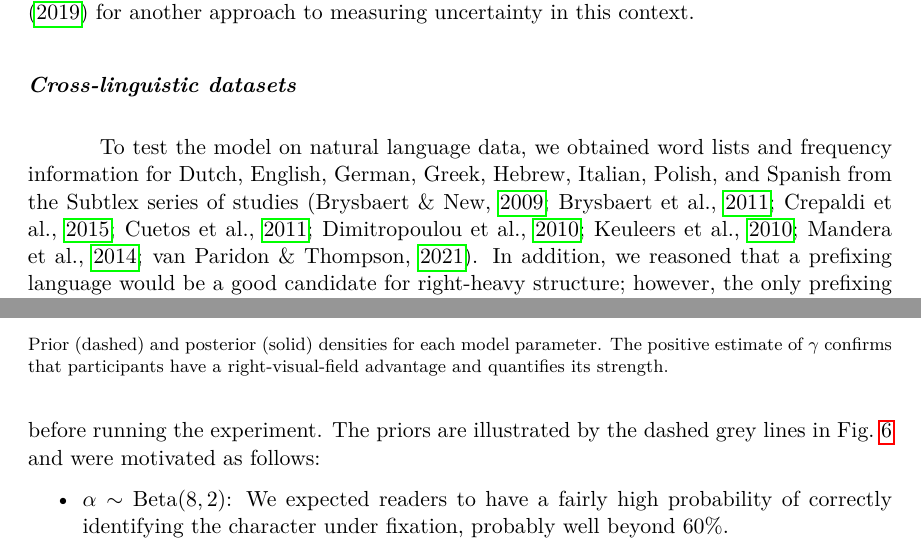
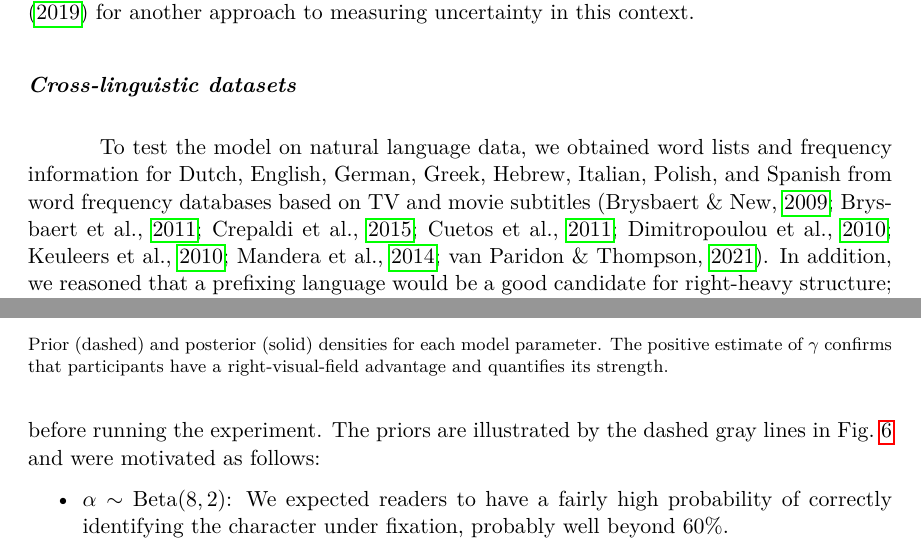
Before and after one commit to jwcarr/lexisense, a LaTeX paper (manuscript/manuscript.tex): two parts of pages 6 and 14 of 44, joined at a grey line, cut so that both start at the same text. Compiled offline with pdfLaTeX.

Commit message:
Last few fixes

```diff
--- a/manuscript/manuscript.tex
+++ b/manuscript/manuscript.tex
@@ -111,7 +111,7 @@ In other words, we define the level of uncertainty a reader can expect to experi
 
 \subsubsection{Cross-linguistic datasets}
 
-To test the model on natural language data, we obtained word lists and frequency information for Dutch, English, German, Greek, Hebrew, Italian, Polish, and Spanish from the Subtlex series of studies \parencite{Brysbaert:2009, Brysbaert:2011, Crepaldi:2015, Cuetos:2011, Dimitropoulou:2010, Keuleers:2010, Mandera:2014, VanParidon:2021}. In addition, we reasoned that a prefixing language would be a good candidate for right-heavy structure; however, the only prefixing language for which we could obtain corpus data was Swahili \parencite{Hurskainen:2016}, which has been classified as a ``weakly prefixing'' language \parencite{wals-26}. We applied a number of preprocessing steps to the raw data from these studies, which included stripping case and accents from the words and filtering out words that used non-native characters (e.g., the letter \textsc{k} in Italian). We then extracted the most frequent 5- to 9-letter words in each language. To ensure that the lexicon sizes would be consistent and comparable (despite the differing sizes of the datasets), we extracted the most frequent 3000 words for each word length in each language.\footnote{One limitation of our model is that each word length must be considered separately.}
+To test the model on natural language data, we obtained word lists and frequency information for Dutch, English, German, Greek, Hebrew, Italian, Polish, and Spanish from word frequency databases based on TV and movie subtitles \parencite{Brysbaert:2009, Brysbaert:2011, Crepaldi:2015, Cuetos:2011, Dimitropoulou:2010, Keuleers:2010, Mandera:2014, VanParidon:2021}. In addition, we reasoned that a prefixing language would be a good candidate for right-heavy structure; however, the only prefixing language for which we could obtain corpus data was Swahili \parencite{Hurskainen:2016}, which has been classified as a ``weakly prefixing'' language \parencite{wals-26}. We applied a number of preprocessing steps to the raw data from these studies, which included stripping case and accents from the words and filtering out words that used non-native characters (e.g., the letter \textsc{k} in Italian). We then extracted the most frequent 5- to 9-letter words in each language. To ensure that the lexicon sizes would be consistent and comparable (despite the differing sizes of the datasets), we extracted the most frequent 3000 words for each word length in each language.\footnote{One limitation of our model is that each word length must be considered separately.}
 
 \subsection{Results}
 
@@ -268,7 +268,7 @@ where $\langle t,j,w \rangle$ represents each trial in $D$ (the target word, the
 \label{fig06}
 \end{figure}
 
-To place a prior on each parameter, we chose a beta distribution (transformed to the relevant parameter bounds) that was representative of the information available to us before running the experiment. The priors are illustrated by the dashed grey lines in Fig.~\ref{fig06} and were motivated as follows:
+To place a prior on each parameter, we chose a beta distribution (transformed to the relevant parameter bounds) that was representative of the information available to us before running the experiment. The priors are illustrated by the dashed gray lines in Fig.~\ref{fig06} and were motivated as follows:
 \begin{itemize}
     \item $\alpha \sim \mathrm{Beta}(8, 2)$: We expected readers to have a fairly high probability of correctly identifying the character under fixation, probably well beyond 60\%.
     \item $\beta \sim \mathrm{Beta}(2, 8)$: We expected this parameter to be on the low end of the scale, corresponding to visual span that is several letters wide. Small values ($< 0.01$) and large values ($> 0.5$) are implausible because these would correspond to overly wide and overly narrow visual spans respectively.
```
